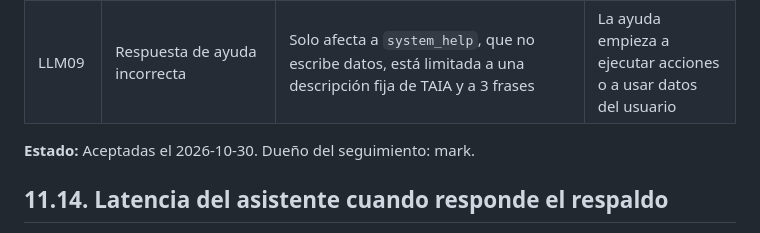
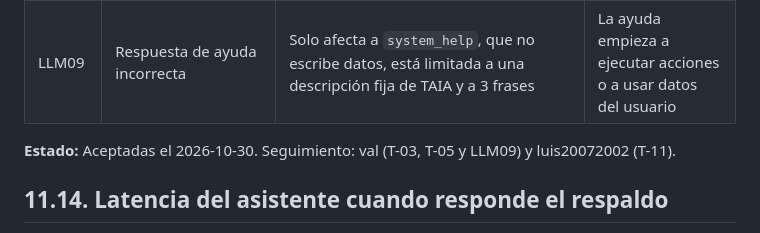
Before and after one commit to ISCOUTB/AS_202620_TAIA_-Task-Artificial-Intelligence-Assistant, a Markdown page: docs/arc42/11-riesgos-y-deudas-tecnicas.md, the part around the change. Rendered like a GitHub page.

```diff
--- a/docs/arc42/11-riesgos-y-deudas-tecnicas.md
+++ b/docs/arc42/11-riesgos-y-deudas-tecnicas.md
@@ -172,7 +172,7 @@ Amenazas del [modelo de amenazas](../modelo_amenazas.md) que el equipo acepta si
 | T-11 (parte) | `/docs` y `/openapi.json` sin sesión (A02) | Publican el mismo contrato que ya está en el repositorio público (`docs/api/openapi.json`); ocultarlos no reduce la superficie. `/metrics` sí se protegió | El contrato incluye rutas internas que no estén en el repositorio |
 | LLM09 | Respuesta de ayuda incorrecta | Solo afecta a `system_help`, que no escribe datos, está limitada a una descripción fija de TAIA y a 3 frases | La ayuda empieza a ejecutar acciones o a usar datos del usuario |
 
-**Estado:** Aceptadas el 2026-10-30. Dueño del seguimiento: mark.
+**Estado:** Aceptadas el 2026-10-30. Seguimiento: val (T-03, T-05 y LLM09) y luis20072002 (T-11).
 
 ## 11.14. Latencia del asistente cuando responde el respaldo
 
```
Also changed, not shown: docs/modelo_amenazas.md (+7 -7 lines).
